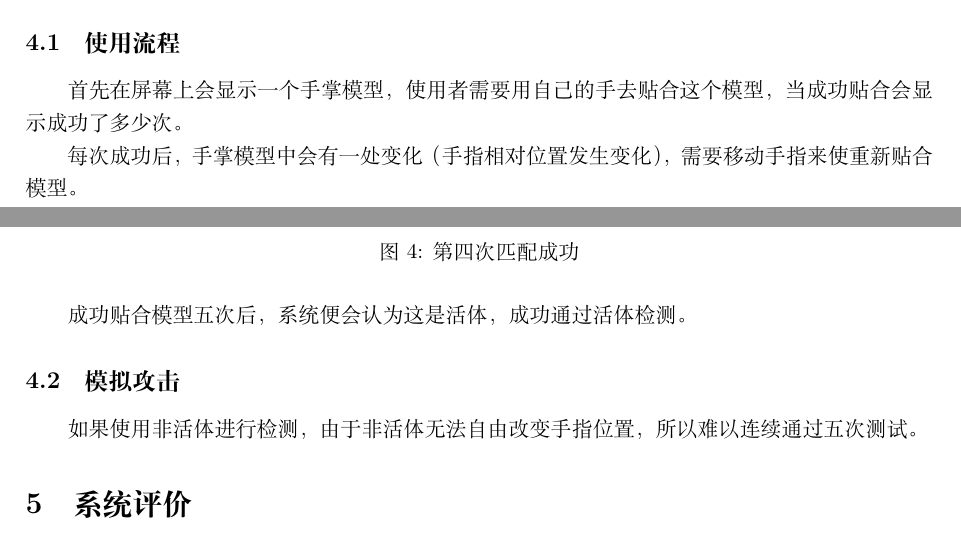
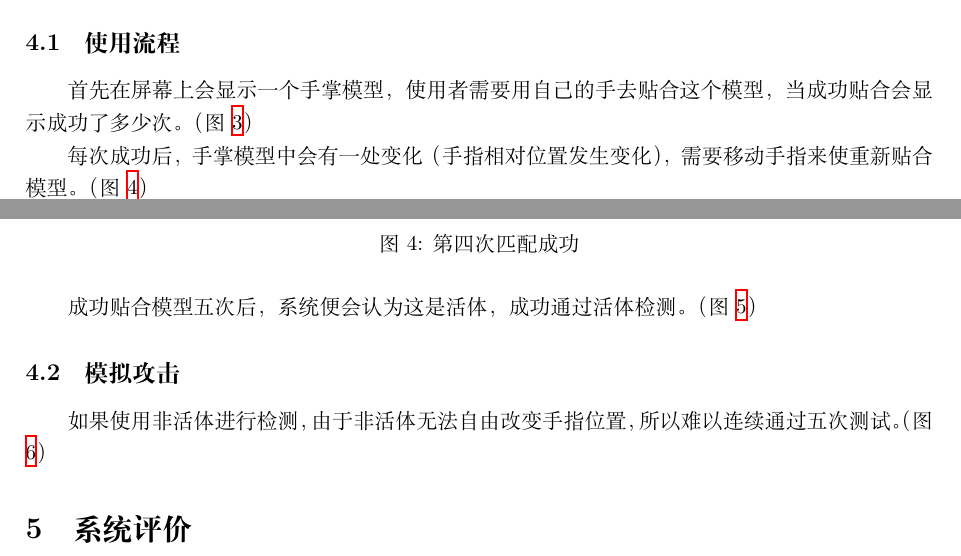
Before and after one commit to huangxf14/DIP, a LaTeX document (doc/FinalReport/FinalReport.tex): two parts of pages 2 and 4 of 5, joined at a grey line, cut so that both start at the same text. Compiled offline with XeLaTeX.

Commit message:
fix graphics labels

```diff
--- a/doc/FinalReport/FinalReport.tex
+++ b/doc/FinalReport/FinalReport.tex
@@ -76,25 +76,25 @@
 
     \subsection{使用流程}
 
-	首先在屏幕上会显示一个手掌模型，使用者需要用自己的手去贴合这个模型，当成功贴合会显示成功了多少次。
+	首先在屏幕上会显示一个手掌模型，使用者需要用自己的手去贴合这个模型，当成功贴合会显示成功了多少次。（图 \ref{match1}）
 
 	\begin{figure}
     \centering
     \includegraphics[width=0.6\textwidth]{./test1.png}
     \caption{第一次定义}
-    \label{hand}
+    \label{match1}
 	\end{figure}
 
-	每次成功后，手掌模型中会有一处变化（手指相对位置发生变化），需要移动手指来使重新贴合模型。
+	每次成功后，手掌模型中会有一处变化（手指相对位置发生变化），需要移动手指来使重新贴合模型。（图 \ref{match2}）
 
 	\begin{figure}
     \centering
     \includegraphics[width=0.6\textwidth]{./test2.png}
     \caption{第四次匹配成功}
-    \label{hand}
+    \label{match2}
 	\end{figure}
 
-	成功贴合模型五次后，系统便会认为这是活体，成功通过活体检测。
+	成功贴合模型五次后，系统便会认为这是活体，成功通过活体检测。（图 \ref{match3}）
 
 	\begin{figure}
     \centering
@@ -105,13 +105,13 @@
 
     \subsection{模拟攻击}
 
-	如果使用非活体进行检测，由于非活体无法自由改变手指位置，所以难以连续通过五次测试。
+	如果使用非活体进行检测，由于非活体无法自由改变手指位置，所以难以连续通过五次测试。（图 \ref{match4}）
 
 	\begin{figure}
     \centering
     \includegraphics[width=0.6\textwidth]{./fault.jpg}
     \caption{非活体无法通过检测}
-    \label{hand}
+    \label{match4}
 	\end{figure}
 
 \section{系统评价}
```
Also changed, not shown: doc/FinalReport/FinalReport.tex (2 more changed lines).
